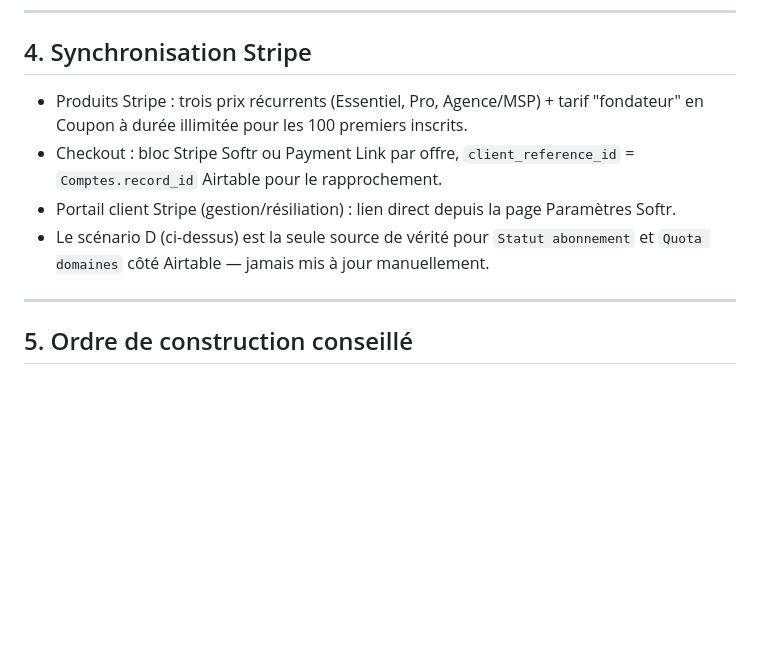
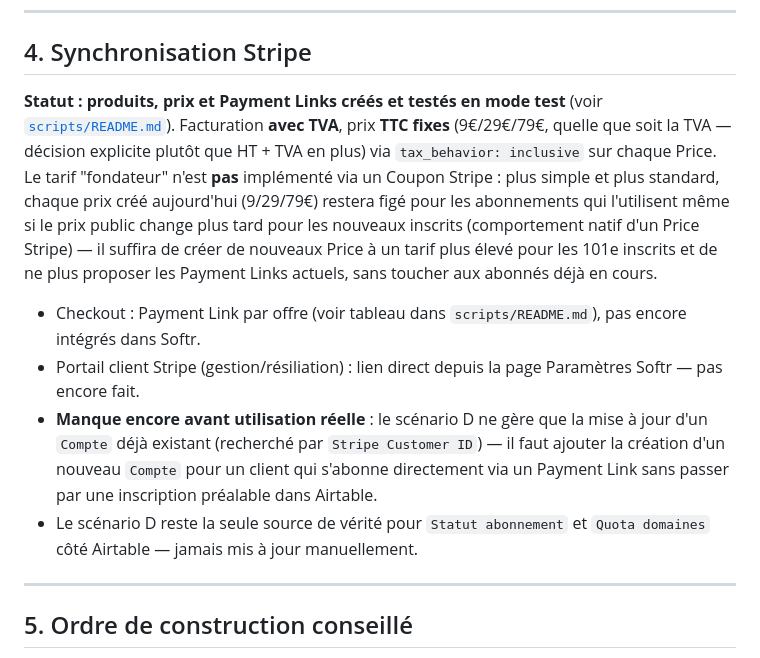
Before and after one commit to nzati/gestion-certificat-SSL, a Markdown page: docs/cahier-des-charges-technique.md, the part around the change. GitHub-like rendering; blank space fills up the shorter version.

```diff
--- a/docs/cahier-des-charges-technique.md
+++ b/docs/cahier-des-charges-technique.md
@@ -193,10 +193,12 @@ Permissions Softr : **user groups** par `Offre` pour masquer "Clients" et "Rappo
 
 ## 4. Synchronisation Stripe
 
-- Produits Stripe : trois prix récurrents (Essentiel, Pro, Agence/MSP) + tarif "fondateur" en Coupon à durée illimitée pour les 100 premiers inscrits.
-- Checkout : bloc Stripe Softr ou Payment Link par offre, `client_reference_id` = `Comptes.record_id` Airtable pour le rapprochement.
-- Portail client Stripe (gestion/résiliation) : lien direct depuis la page Paramètres Softr.
-- Le scénario D (ci-dessus) est la seule source de vérité pour `Statut abonnement` et `Quota domaines` côté Airtable — jamais mis à jour manuellement.
+**Statut : produits, prix et Payment Links créés et testés en mode test** (voir [`scripts/README.md`](../scripts/README.md#stripe-2026-09-05-mode-test)). Facturation **avec TVA**, prix **TTC fixes** (9€/29€/79€, quelle que soit la TVA — décision explicite plutôt que HT + TVA en plus) via `tax_behavior: inclusive` sur chaque Price. Le tarif "fondateur" n'est **pas** implémenté via un Coupon Stripe : plus simple et plus standard, chaque prix créé aujourd'hui (9/29/79€) restera figé pour les abonnements qui l'utilisent même si le prix public change plus tard pour les nouveaux inscrits (comportement natif d'un Price Stripe) — il suffira de créer de nouveaux Price à un tarif plus élevé pour les 101e inscrits et de ne plus proposer les Payment Links actuels, sans toucher aux abonnés déjà en cours.
+
+- Checkout : Payment Link par offre (voir tableau dans `scripts/README.md`), pas encore intégrés dans Softr.
+- Portail client Stripe (gestion/résiliation) : lien direct depuis la page Paramètres Softr — pas encore fait.
+- **Manque encore avant utilisation réelle** : le scénario D ne gère que la mise à jour d'un `Compte` déjà existant (recherché par `Stripe Customer ID`) — il faut ajouter la création d'un nouveau `Compte` pour un client qui s'abonne directement via un Payment Link sans passer par une inscription préalable dans Airtable.
+- Le scénario D reste la seule source de vérité pour `Statut abonnement` et `Quota domaines` côté Airtable — jamais mis à jour manuellement.
 
 ---
 
```
Also changed, not shown: scripts/README.md (+16 -0 lines).
